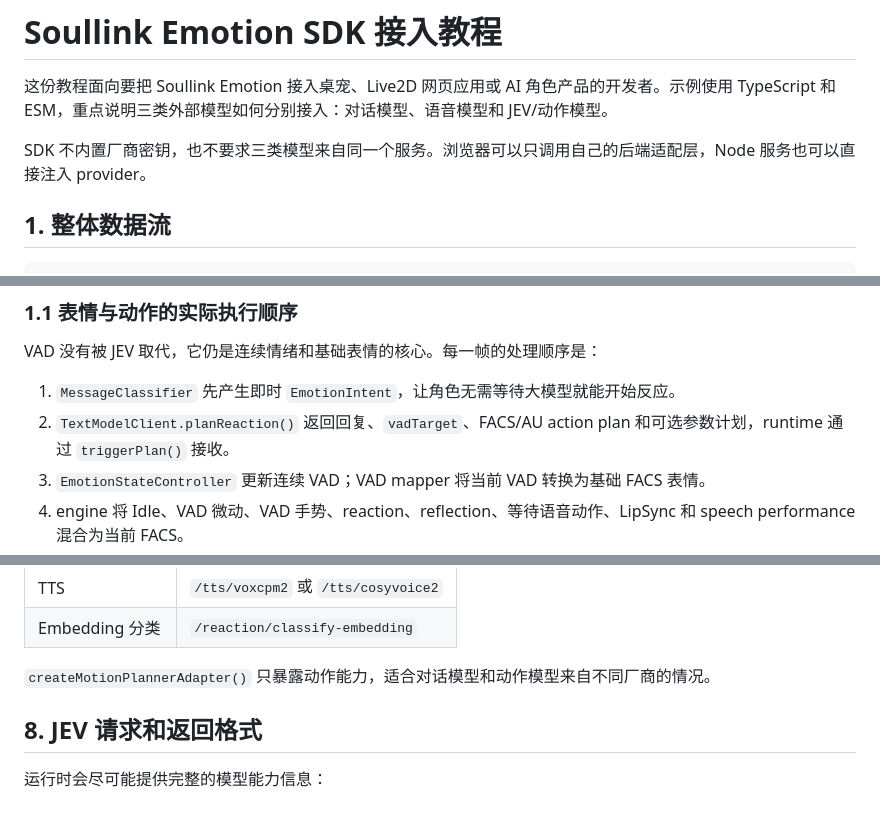
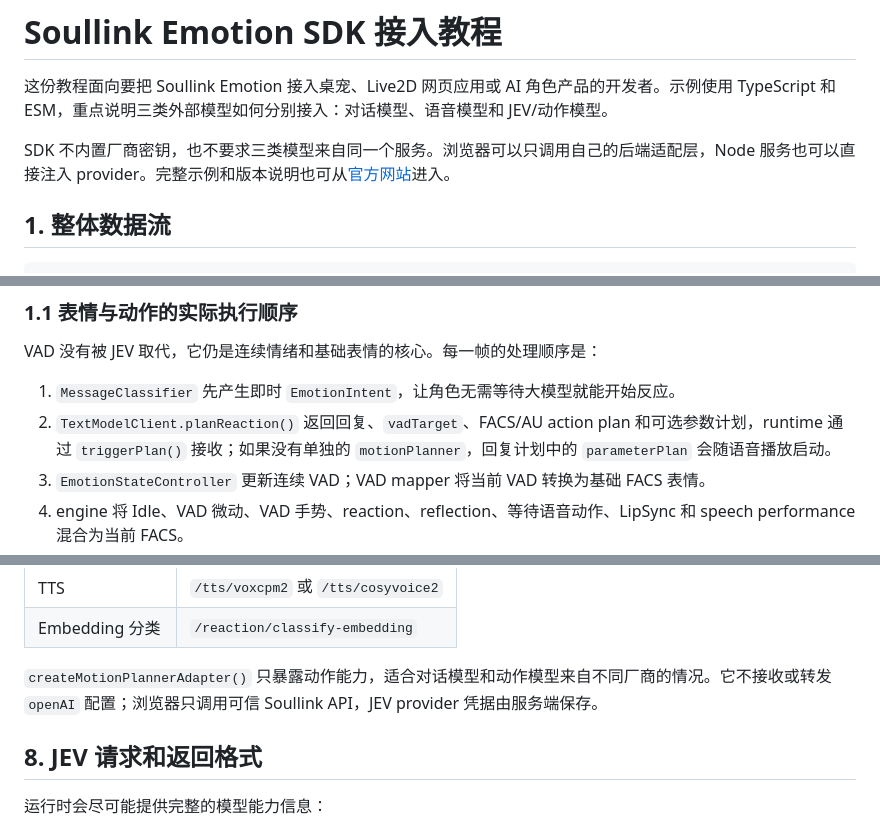
Before and after one commit to nanlingyin/nanlingyin.github.io, a Markdown page: src/content/integration-tutorial.md, 3 parts joined by grey strips. Drawn GitHub-style.

Commit message:
docs: sync latest integration guide

```diff
--- a/src/content/integration-tutorial.md
+++ b/src/content/integration-tutorial.md
@@ -2,7 +2,7 @@
 
 这份教程面向要把 Soullink Emotion 接入桌宠、Live2D 网页应用或 AI 角色产品的开发者。示例使用 TypeScript 和 ESM，重点说明三类外部模型如何分别接入：对话模型、语音模型和 JEV/动作模型。
 
-SDK 不内置厂商密钥，也不要求三类模型来自同一个服务。浏览器可以只调用自己的后端适配层，Node 服务也可以直接注入 provider。
+SDK 不内置厂商密钥，也不要求三类模型来自同一个服务。浏览器可以只调用自己的后端适配层，Node 服务也可以直接注入 provider。完整示例和版本说明也可从[官方网站](http://soullink.lynngnan.top/)进入。
 
 ## 1. 整体数据流
 
@@ -43,7 +43,7 @@ JEV 输出参数目标值，不直接修改 Cubism Core。运行时在关键帧
 VAD 没有被 JEV 取代，它仍是连续情绪和基础表情的核心。每一帧的处理顺序是：
 
 1. `MessageClassifier` 先产生即时 `EmotionIntent`，让角色无需等待大模型就能开始反应。
-2. `TextModelClient.planReaction()` 返回回复、`vadTarget`、FACS/AU action plan 和可选参数计划，runtime 通过 `triggerPlan()` 接收。
+2. `TextModelClient.planReaction()` 返回回复、`vadTarget`、FACS/AU action plan 和可选参数计划，runtime 通过 `triggerPlan()` 接收；如果没有单独的 `motionPlanner`，回复计划中的 `parameterPlan` 会随语音播放启动。
 3. `EmotionStateController` 更新连续 VAD；VAD mapper 将当前 VAD 转换为基础 FACS 表情。
 4. engine 将 Idle、VAD 微动、VAD 手势、reaction、reflection、等待语音动作、LipSync 和 speech performance 混合为当前 FACS。
 5. `ModelProfileAdapter` 把 FACS 和自定义通道映射成当前模型的真实 Cubism 参数。
@@ -378,7 +380,7 @@ const motionPlanner = createMotionPlannerAdapter({ client: api });
 | TTS | `/tts/voxcpm2` 或 `/tts/cosyvoice2` |
 | Embedding 分类 | `/reaction/classify-embedding` |
 
-`createMotionPlannerAdapter()` 只暴露动作能力，适合对话模型和动作模型来自不同厂商的情况。
+`createMotionPlannerAdapter()` 只暴露动作能力，适合对话模型和动作模型来自不同厂商的情况。它不接收或转发 `openAI` 配置；浏览器只调用可信 Soullink API，JEV provider 凭据由服务端保存。
 
 ## 8. JEV 请求和返回格式
 
```
Also changed, not shown: other parts of src/content/integration-tutorial.md (+3 -1 lines).
